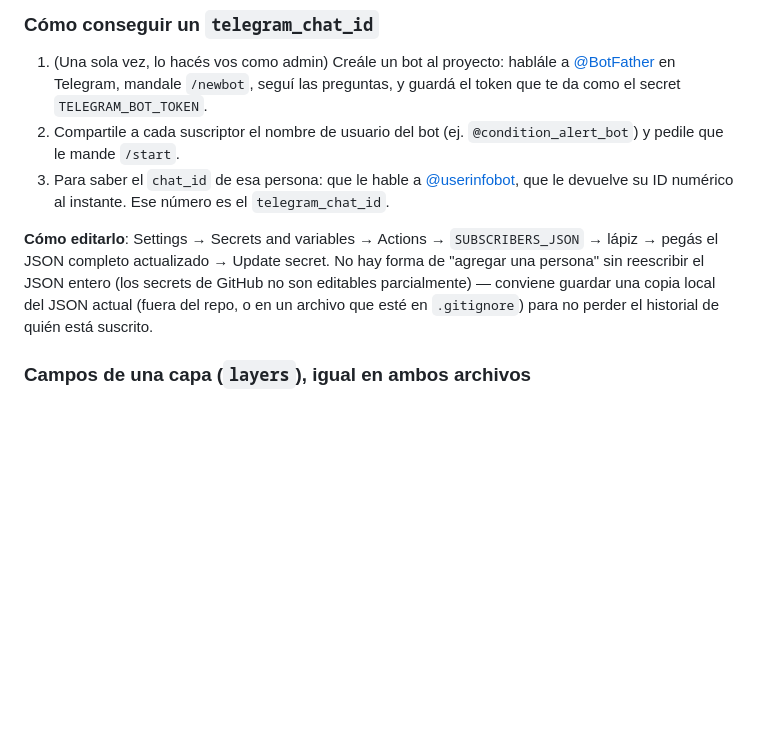
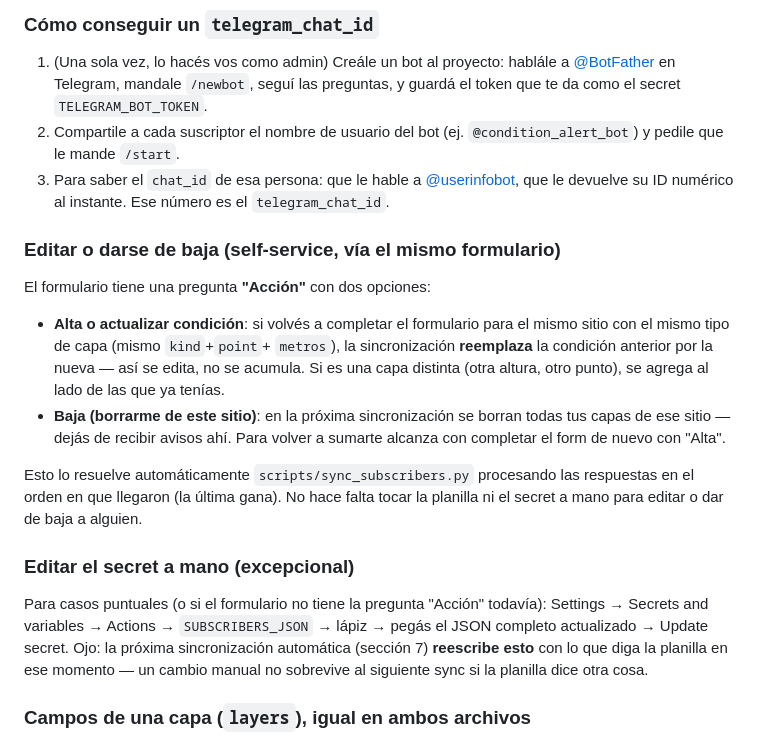
Before and after one commit to kindmartin/condition-alert, a Markdown page: MANUAL.md, the part around the change. Drawn GitHub-style; blank space fills up the shorter version.

Commit message:
Document self-service edit/unsubscribe flow in the manual
Co-Authored-By: Claude Sonnet 5 <noreply@anthropic.com>

```diff
--- a/MANUAL.md
+++ b/MANUAL.md
@@ -104,13 +104,31 @@ canales.
    [@userinfobot](https://t.me/userinfobot), que le devuelve su ID
    numérico al instante. Ese número es el `telegram_chat_id`.
 
-**Cómo editarlo**: Settings → Secrets and variables → Actions →
-`SUBSCRIBERS_JSON` → lápiz → pegás el JSON completo actualizado → Update
-secret. No hay forma de "agregar una persona" sin reescribir el JSON
-entero (los secrets de GitHub no son editables parcialmente) — conviene
-guardar una copia local del JSON actual (fuera del repo, o en un archivo
-que esté en `.gitignore`) para no perder el historial de quién está
-suscrito.
+### Editar o darse de baja (self-service, vía el mismo formulario)
+
+El formulario tiene una pregunta **"Acción"** con dos opciones:
+
+- **Alta o actualizar condición**: si volvés a completar el formulario
+  para el mismo sitio con el mismo tipo de capa (mismo `kind`+`point`+
+  `metros`), la sincronización **reemplaza** la condición anterior por la
+  nueva — así se edita, no se acumula. Si es una capa distinta (otra
+  altura, otro punto), se agrega al lado de las que ya tenías.
+- **Baja (borrarme de este sitio)**: en la próxima sincronización se
+  borran todas tus capas de ese sitio — dejás de recibir avisos ahí. Para
+  volver a sumarte alcanza con completar el form de nuevo con "Alta".
+
+Esto lo resuelve automáticamente `scripts/sync_subscribers.py` procesando
+las respuestas en el orden en que llegaron (la última gana). No hace falta
+tocar la planilla ni el secret a mano para editar o dar de baja a alguien.
+
+### Editar el secret a mano (excepcional)
+
+Para casos puntuales (o si el formulario no tiene la pregunta "Acción"
+todavía): Settings → Secrets and variables → Actions → `SUBSCRIBERS_JSON`
+→ lápiz → pegás el JSON completo actualizado → Update secret. Ojo: la
+próxima sincronización automática (sección 7) **reescribe esto** con lo
+que diga la planilla en ese momento — un cambio manual no sobrevive al
+siguiente sync si la planilla dice otra cosa.
 
 ### Campos de una capa (`layers`), igual en ambos archivos
 
```
